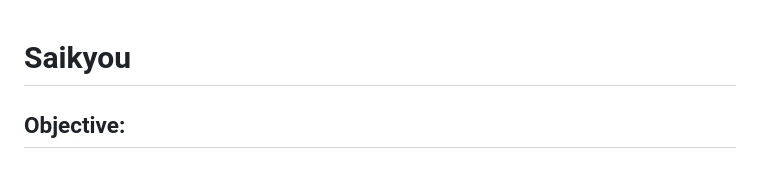
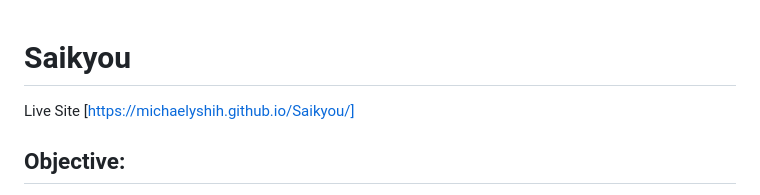
Before and after one commit to michaelyshih/Saikyou, a Markdown page: README.md, the part around the change. Drawn GitHub-style.

```diff
--- a/README.md
+++ b/README.md
@@ -1,5 +1,6 @@
 # Saikyou
 
+Live Site [https://michaelyshih.github.io/Saikyou/]
 
 ## Objective: ##
 
```
